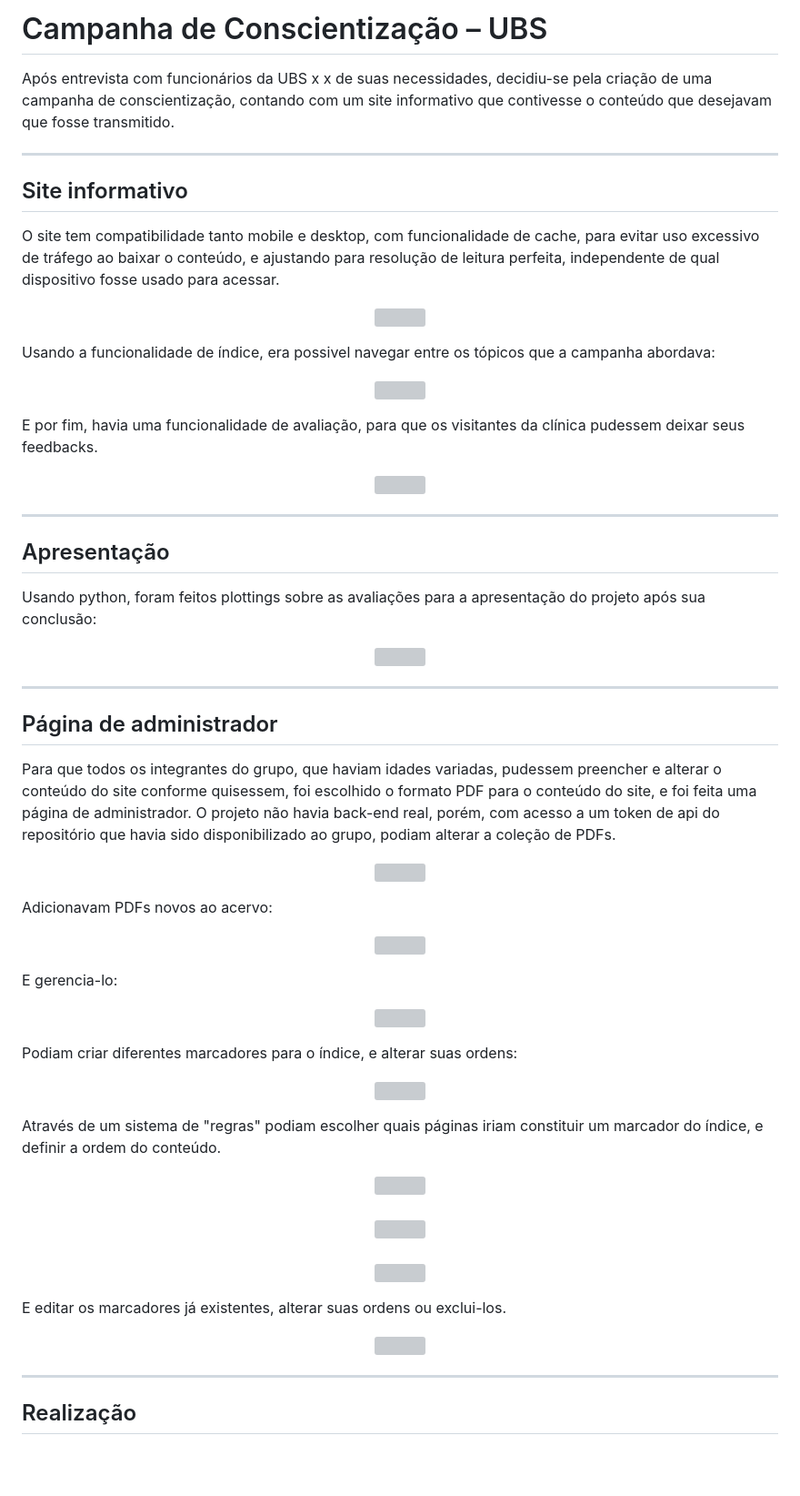
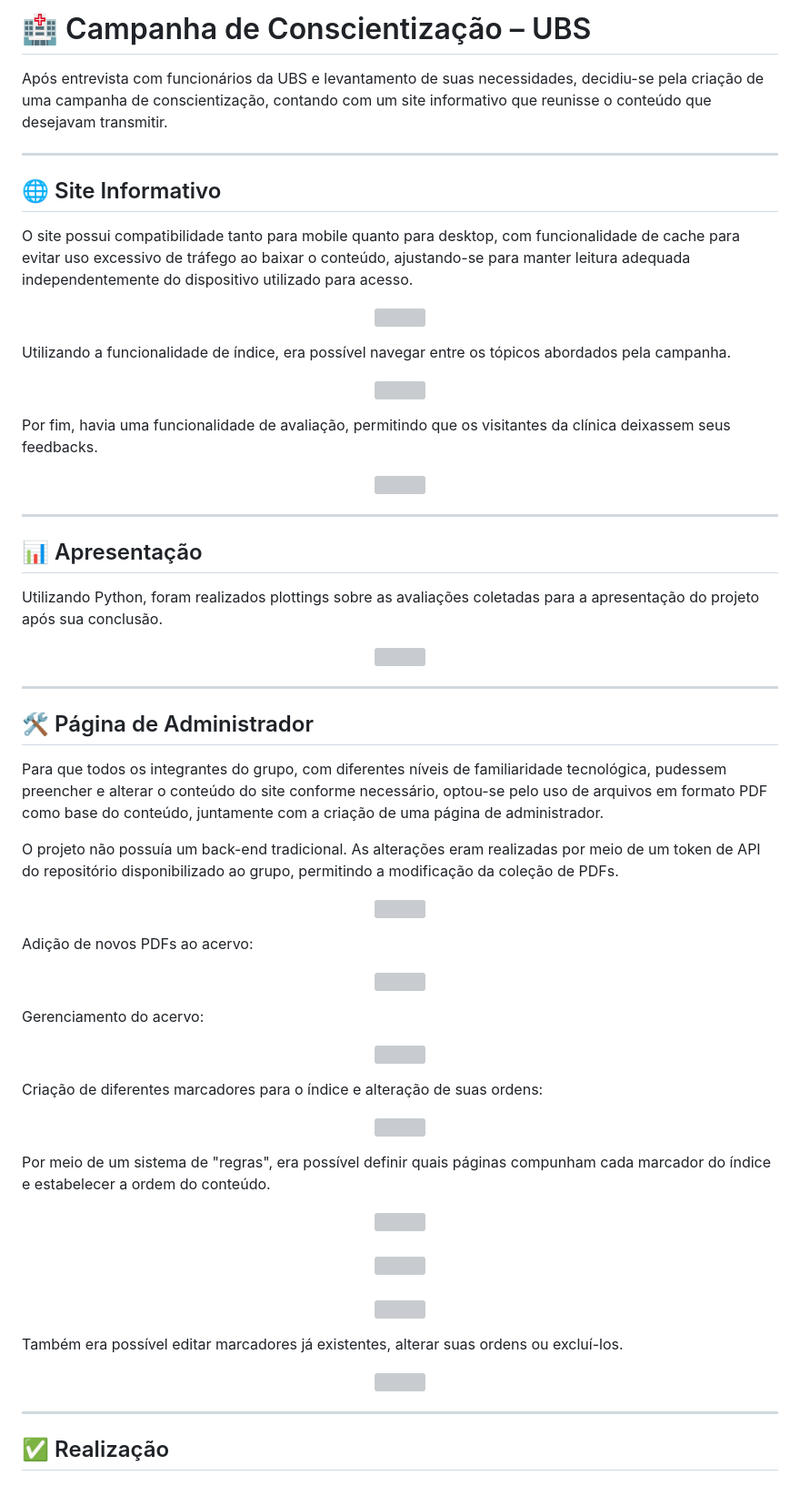
Before and after one commit to Jordan686/projetoextensionistaFSG, a Markdown page: README.pt.md, the part around the change. Shown at 91% size. Drawn GitHub-style; blank space fills up the shorter version; grey boxes are pictures that could not be loaded.

```diff
--- a/README.pt.md
+++ b/README.pt.md
@@ -1,24 +1,24 @@
-# Campanha de Conscientização – UBS
+# 🏥 Campanha de Conscientização – UBS
 
-Após entrevista com funcionários da UBS x x de suas necessidades, decidiu-se pela criação de uma campanha de conscientização, contando com um site informativo que contivesse o conteúdo que desejavam que fosse transmitido.
+Após entrevista com funcionários da UBS e levantamento de suas necessidades, decidiu-se pela criação de uma campanha de conscientização, contando com um site informativo que reunisse o conteúdo que desejavam transmitir.
 
 ---
 
-## Site informativo
+## 🌐 Site Informativo
 
-O site tem compatibilidade tanto mobile e desktop, com funcionalidade de cache, para evitar uso excessivo de tráfego ao baixar o conteúdo, e ajustando para resolução de leitura perfeita, independente de qual dispositivo fosse usado para acessar.
+O site possui compatibilidade tanto para mobile quanto para desktop, com funcionalidade de cache para evitar uso excessivo de tráfego ao baixar o conteúdo, ajustando-se para manter leitura adequada independentemente do dispositivo utilizado para acesso.
 
 <p align="center">
   <img src="https://github.com/user-attachments/assets/3bab7021-233d-4c4d-b3be-be99bdf29245" width="400">
 </p>
 
-Usando a funcionalidade de índice, era possivel navegar entre os tópicos que a campanha abordava:
+Utilizando a funcionalidade de índice, era possível navegar entre os tópicos abordados pela campanha.
 
 <p align="center">
   <img src="https://github.com/user-attachments/assets/a851af39-b2f7-499c-bf2c-8c92e84dcd21" width="400">
 </p>
 
-E por fim, havia uma funcionalidade de avaliação, para que os visitantes da clínica pudessem deixar seus feedbacks.
+Por fim, havia uma funcionalidade de avaliação, permitindo que os visitantes da clínica deixassem seus feedbacks.
 
 <p align="center">
   <img src="https://github.com/user-attachments/assets/d513266e-55d7-4a23-878e-13b4b74975e4" width="400">
@@ -26,9 +26,9 @@ E por fim, havia uma funcionalidade de avaliação, para que os visitantes da cl
 
 ---
 
-## Apresentação
+## 📊 Apresentação
 
-Usando python, foram feitos plottings sobre as avaliações para a apresentação do projeto após sua conclusão:
+Utilizando Python, foram realizados plottings sobre as avaliações coletadas para a apresentação do projeto após sua conclusão.
 
 <p align="center">
   <img src="https://github.com/user-attachments/assets/83a751a5-ad48-441f-9434-19ed1fa7e21a" width="400">
@@ -36,33 +36,35 @@ Usando python, foram feitos plottings sobre as avaliações para a apresentaçã
 
 ---
 
-## Página de administrador
+## 🛠️ Página de Administrador
 
-Para que todos os integrantes do grupo, que haviam idades variadas, pudessem preencher e alterar o conteúdo do site conforme quisessem, foi escolhido o formato PDF para o conteúdo do site, e foi feita uma página de administrador. O projeto não havia back-end real, porém, com acesso a um token de api do repositório que havia sido disponibilizado ao grupo, podiam alterar a coleção de PDFs.
+Para que todos os integrantes do grupo, com diferentes níveis de familiaridade tecnológica, pudessem preencher e alterar o conteúdo do site conforme necessário, optou-se pelo uso de arquivos em formato PDF como base do conteúdo, juntamente com a criação de uma página de administrador.
+
+O projeto não possuía um back-end tradicional. As alterações eram realizadas por meio de um token de API do repositório disponibilizado ao grupo, permitindo a modificação da coleção de PDFs.
 
 <p align="center">
   <img src="https://github.com/user-attachments/assets/46454d0e-ae9a-4698-8e57-f19c5f1d8132" width="600">
 </p>
 
-Adicionavam PDFs novos ao acervo:
+Adição de novos PDFs ao acervo:
 
 <p align="center">
   <img src="https://github.com/user-attachments/assets/c2e3b897-2b36-48c4-b1db-f602ecffca68" width="500">
 </p>
 
-E gerencia-lo:
+Gerenciamento do acervo:
 
 <p align="center">
   <img src="https://github.com/user-attachments/assets/691375df-b9ea-47de-9235-3e62c6800922" width="600">
 </p>
 
-Podiam criar diferentes marcadores para o índice, e alterar suas ordens:
+Criação de diferentes marcadores para o índice e alteração de suas ordens:
 
 <p align="center">
   <img src="https://github.com/user-attachments/assets/5e6a4eca-7f37-4f04-8afa-7da2b406f4c4" width="500">
 </p>
 
-Através de um sistema de "regras" podiam escolher quais páginas iriam constituir um marcador do índice, e definir a ordem do conteúdo.
+Por meio de um sistema de "regras", era possível definir quais páginas compunham cada marcador do índice e estabelecer a ordem do conteúdo.
 
 <p align="center">
   <img src="https://github.com/user-attachments/assets/4949960e-9caf-4e71-a1da-0da05b303296" width="450">
@@ -72,7 +74,7 @@ Através de um sistema de "regras" podiam escolher quais páginas iriam constitu
   <img src="https://github.com/user-attachments/assets/e9a2eef3-8414-4e43-bdc0-b7cb83e83f39" width="450">
 </p>
 
-E editar os marcadores já existentes, alterar suas ordens ou exclui-los.
+Também era possível editar marcadores já existentes, alterar suas ordens ou excluí-los.
 
 <p align="center">
   <img src="https://github.com/user-attachments/assets/baccab05-22b3-41c2-9653-cebe491f093a" width="500">
@@ -80,4 +82,4 @@ E editar os marcadores já existentes, alterar suas ordens ou exclui-los.
 
 ---
 
-## Realização
+## ✅ Realização
```
